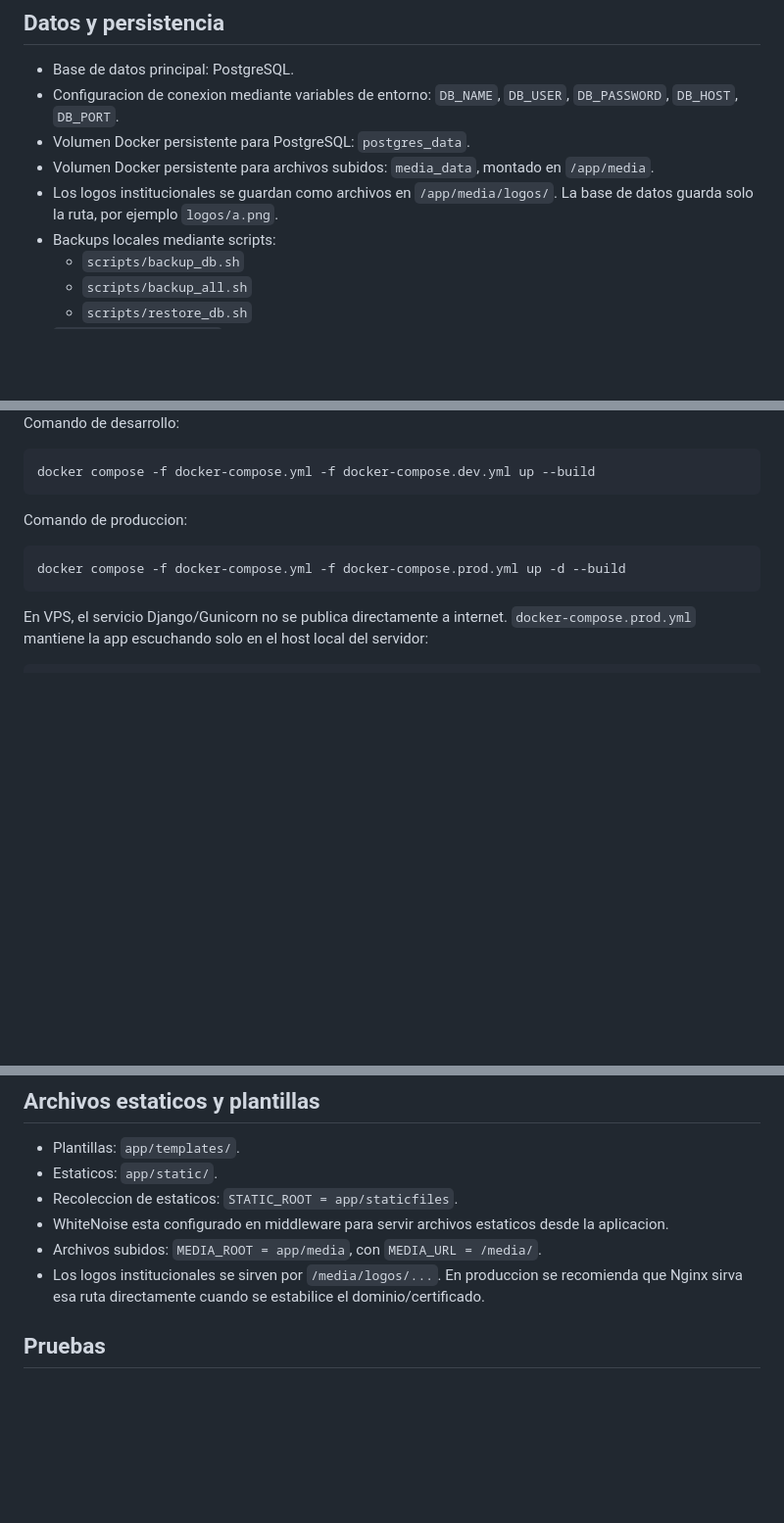
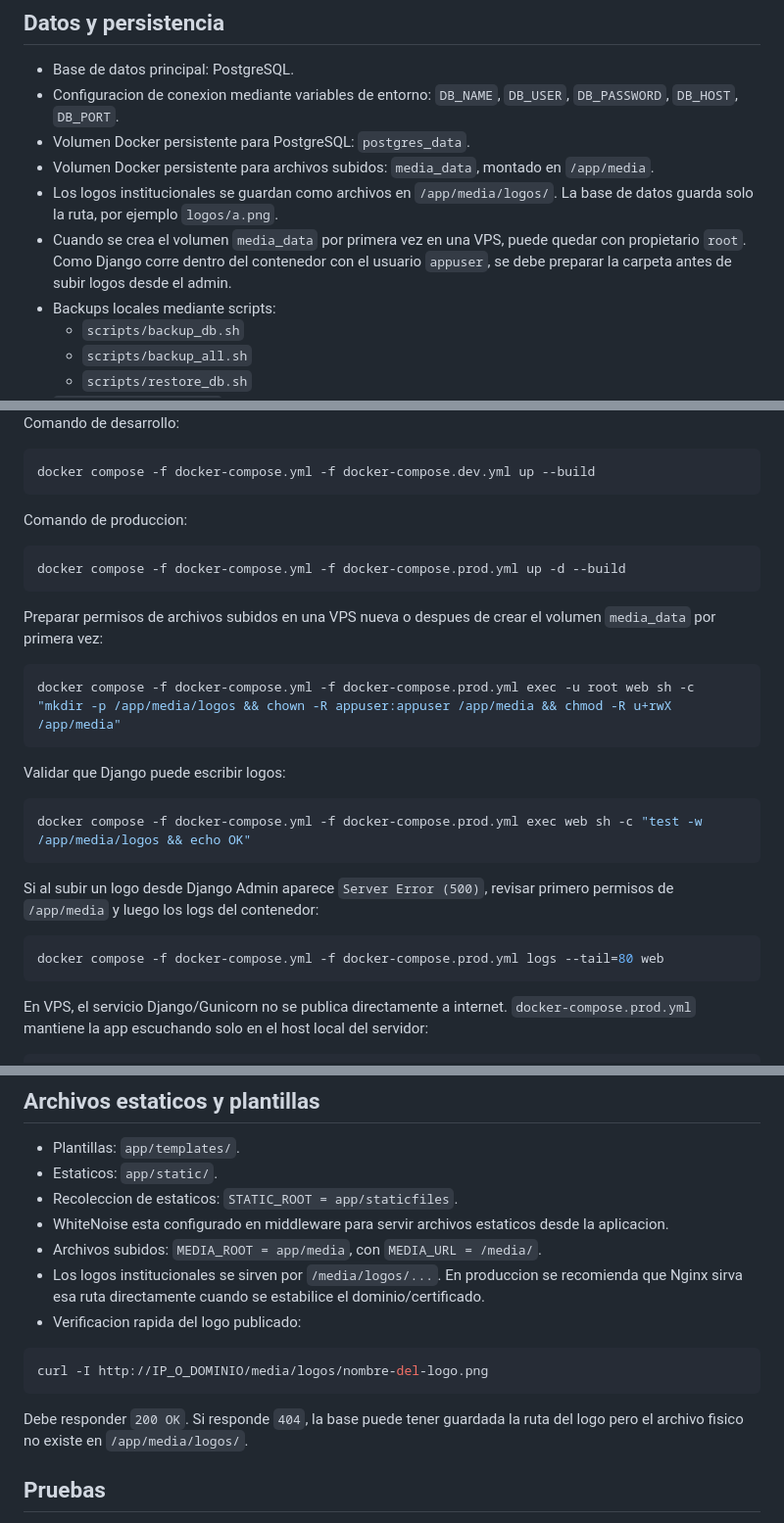
Before and after one commit to LyonSnt/sistema_agua, a Markdown page: docs/arquitectura.md, 3 parts joined by grey strips. Shown at 98% size. GitHub-like rendering; blank space fills up the shorter version.

Commit message:
Documenta media persistente en VPS

````diff
--- a/docs/arquitectura.md
+++ b/docs/arquitectura.md
@@ -97,6 +97,10 @@ Patron recomendado para tablas nuevas:
   `/app/media`.
 - Los logos institucionales se guardan como archivos en `/app/media/logos/`.
   La base de datos guarda solo la ruta, por ejemplo `logos/a.png`.
+- Cuando se crea el volumen `media_data` por primera vez en una VPS, puede
+  quedar con propietario `root`. Como Django corre dentro del contenedor con el
+  usuario `appuser`, se debe preparar la carpeta antes de subir logos desde el
+  admin.
 - Backups locales mediante scripts:
   - `scripts/backup_db.sh`
   - `scripts/backup_all.sh`
@@ -204,6 +208,26 @@ Comando de produccion:
 docker compose -f docker-compose.yml -f docker-compose.prod.yml up -d --build
 ```
 
+Preparar permisos de archivos subidos en una VPS nueva o despues de crear el
+volumen `media_data` por primera vez:
+
+```bash
+docker compose -f docker-compose.yml -f docker-compose.prod.yml exec -u root web sh -c "mkdir -p /app/media/logos && chown -R appuser:appuser /app/media && chmod -R u+rwX /app/media"
+```
+
+Validar que Django puede escribir logos:
+
+```bash
+docker compose -f docker-compose.yml -f docker-compose.prod.yml exec web sh -c "test -w /app/media/logos && echo OK"
+```
+
+Si al subir un logo desde Django Admin aparece `Server Error (500)`, revisar
+primero permisos de `/app/media` y luego los logs del contenedor:
+
+```bash
+docker compose -f docker-compose.yml -f docker-compose.prod.yml logs --tail=80 web
+```
+
 En VPS, el servicio Django/Gunicorn no se publica directamente a internet.
 `docker-compose.prod.yml` mantiene la app escuchando solo en el host local del
 servidor:
@@ -261,6 +285,14 @@ Cuando exista dominio, se debe reemplazar la IP en `server_name`,
 - Los logos institucionales se sirven por `/media/logos/...`. En produccion se
   recomienda que Nginx sirva esa ruta directamente cuando se estabilice el
   dominio/certificado.
+- Verificacion rapida del logo publicado:
+
+```bash
+curl -I http://IP_O_DOMINIO/media/logos/nombre-del-logo.png
+```
+
+Debe responder `200 OK`. Si responde `404`, la base puede tener guardada la
+ruta del logo pero el archivo fisico no existe en `/app/media/logos/`.
 
 ## Pruebas
 
````
Also changed, not shown: docs/pendientes.md (+1 -0 lines).
